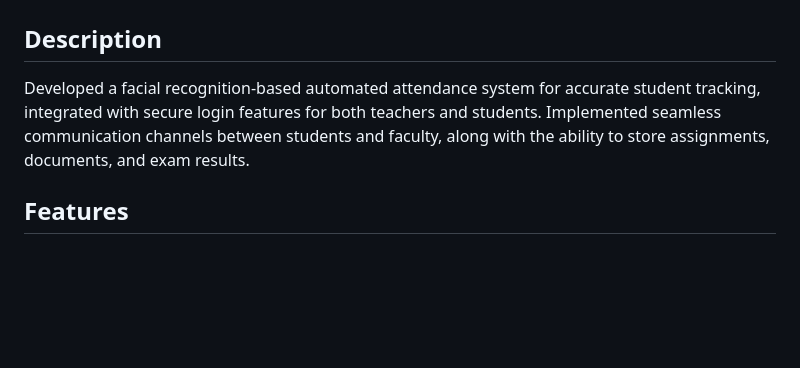
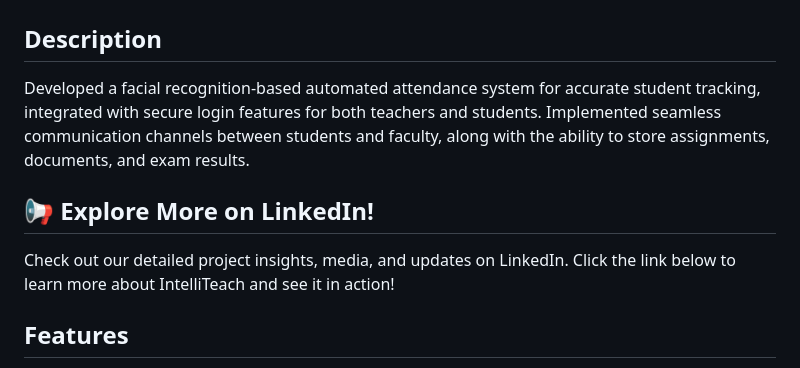
Before and after one commit to Hansraja/IntelliTeach--Smart-Classroom-Management-System, a Markdown page: readme.md, the part around the change. GitHub-like rendering; blank space fills up the shorter version.

```diff
--- a/readme.md
+++ b/readme.md
@@ -1,8 +1,11 @@
 # Classroom Management System
 
 ## Description
- Developed a facial recognition-based automated attendance system for accurate student tracking, integrated with secure login features for both teachers and students. Implemented
- seamless communication channels between students and faculty, along with the ability to store assignments, documents, and exam results.
+ Developed a facial recognition-based automated attendance system for accurate student tracking, integrated with secure login features for both teachers and students. Implemented seamless communication channels between students and faculty, along with the ability to store assignments, documents, and exam results.
+
+## 📢 Explore More on LinkedIn!
+Check out our detailed project insights, media, and updates on LinkedIn. Click the link below to learn more about IntelliTeach and see it in action!
+
 ## Features
 - User-friendly interface for easy navigation and usage
 - Secure authentication and access control for different user roles
```
